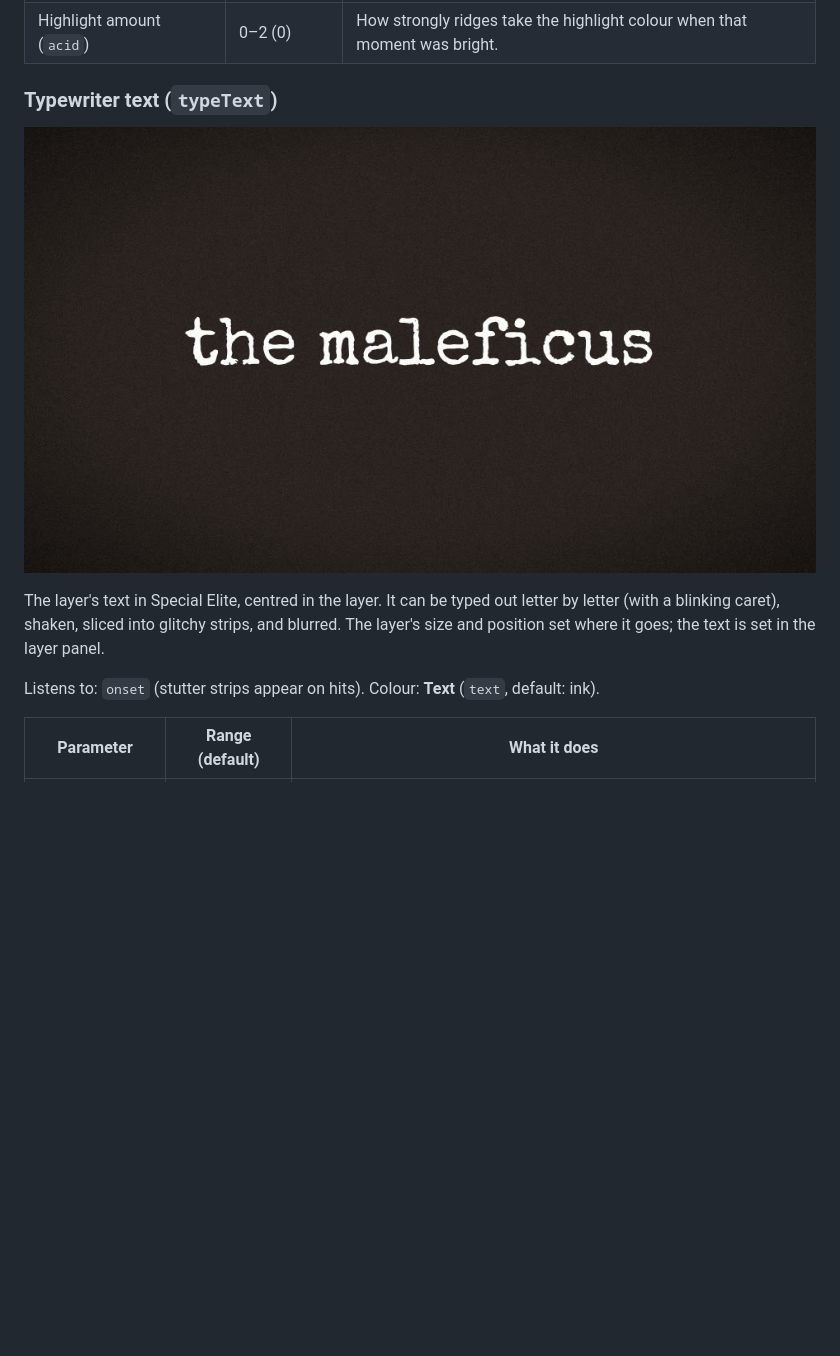
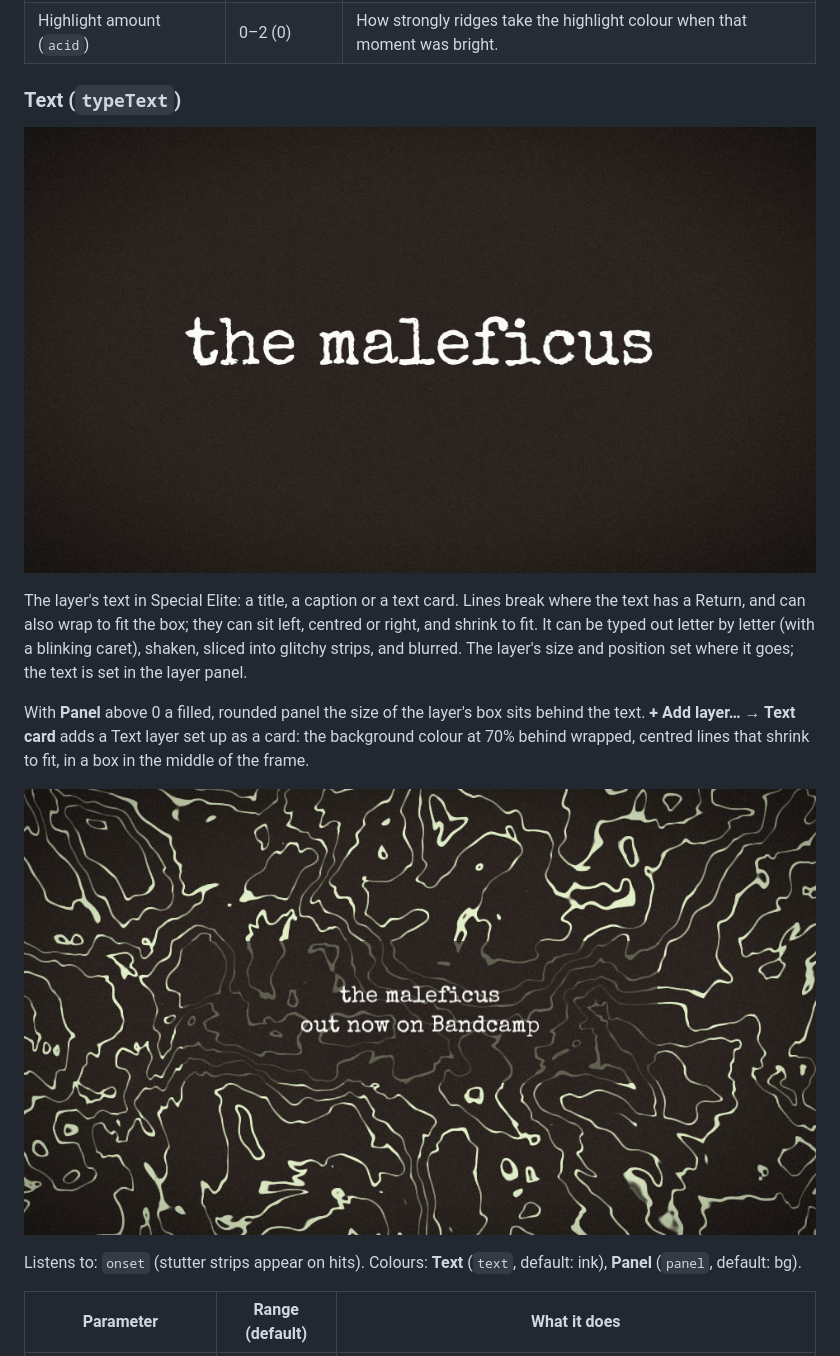
Before and after one commit to seannives/vizier, a Markdown page: docs/visuals.md, the part around one of its changes. Rendered like a GitHub page; pictures changed too: docs/images/visuals/textCard.jpg (added); blank space fills up the shorter version.

```diff
--- a/docs/visuals.md
+++ b/docs/visuals.md
@@ -116,5 +116,5 @@ Colours: **Lines** (`line`, default: ink), **Highlight (bright)** (`highlight`,
 | Hide lines behind (`fill`) | on/off (on) | Fill under each ridge with the fill colour, hiding the ridges behind it. Off gives see-through wireframes. |
 | Highlight amount (`acid`) | 0–2 (0) | How strongly ridges take the highlight colour when that moment was bright. |
 
-### Typewriter text (`typeText`)
+### Text (`typeText`)
 
@@ -122,10 +122,17 @@ Colours: **Lines** (`line`, default: ink), **Highlight (bright)** (`highlight`,
 
-The layer's text in Special Elite, centred in the layer. It can be typed out letter by letter (with a blinking
-caret), shaken, sliced into glitchy strips, and blurred. The layer's size and position set where it goes; the text
-is set in the layer panel.
+The layer's text in Special Elite: a title, a caption or a text card. Lines break where the text has a Return, and
+can also wrap to fit the box; they can sit left, centred or right, and shrink to fit. It can be typed out letter by
+letter (with a blinking caret), shaken, sliced into glitchy strips, and blurred. The layer's size and position set
+where it goes; the text is set in the layer panel.
+
+With **Panel** above 0 a filled, rounded panel the size of the layer's box sits behind the text. **+ Add layer… →
+Text card** adds a Text layer set up as a card: the background colour at 70% behind wrapped, centred lines that
+shrink to fit, in a box in the middle of the frame.
+
+![A text card over a flow field](images/visuals/textCard.jpg)
 
 Listens to: `onset` (stutter strips appear on hits).
-Colour: **Text** (`text`, default: ink).
+Colours: **Text** (`text`, default: ink), **Panel** (`panel`, default: bg).
 
 | Parameter | Range (default) | What it does |
 |---|---|---|
```
Also changed, not shown: other parts of docs/visuals.md (+8 -1 lines), docs/roadmap.md (+3 -1 lines), 6 other files.
